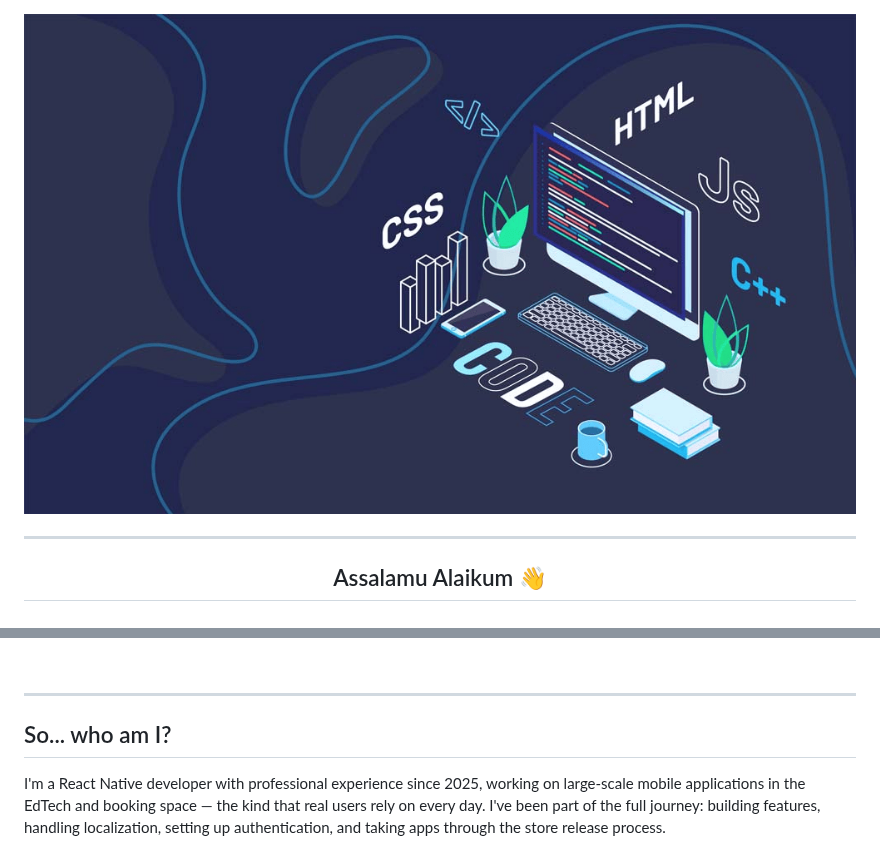
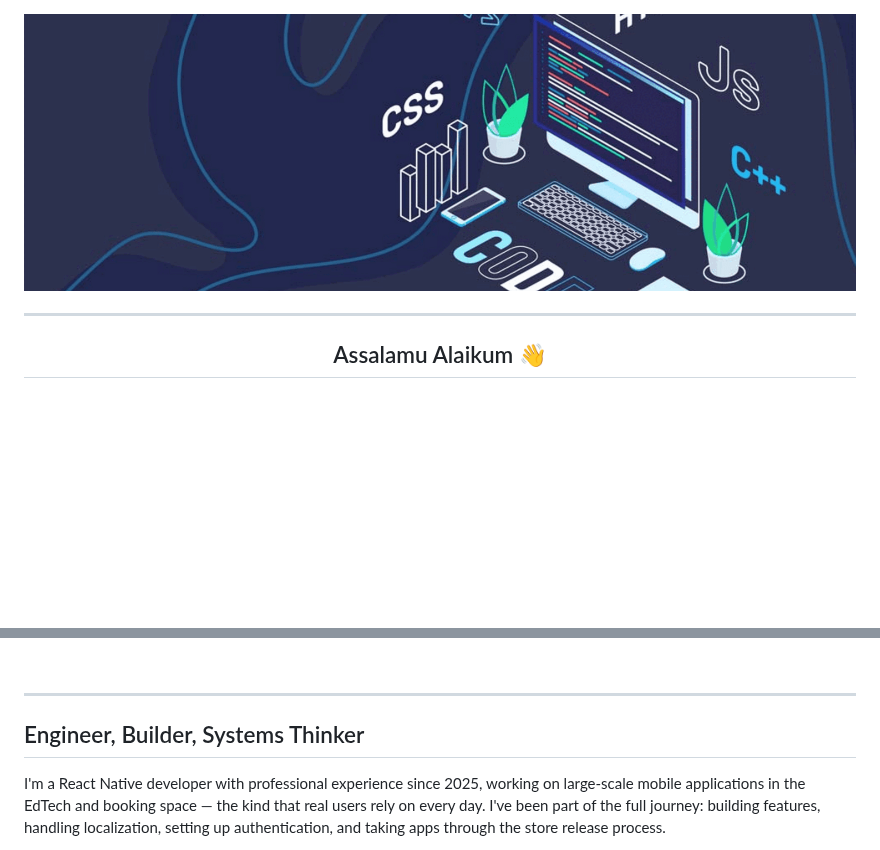
Before and after one commit to AbdullahAlMaksud/AbdullahAlMaksud, a Markdown page: README.md, 2 parts joined by grey strips. Rendered like a GitHub page; pictures changed too: assets/cover-dark.png; blank space fills up the shorter version.

Commit message:
Update README with improved images and content enhancements

```diff
--- a/README.md
+++ b/README.md
@@ -1,10 +1,8 @@
-
-
 <!-- Dark/Light mode cover -->
 <picture>
   <source media="(prefers-color-scheme: dark)" srcset="./assets/cover-dark.png">
   <source media="(prefers-color-scheme: light)" srcset="./assets/cover-light.png">
-  <img src="./assets/cover-dark.png" width="100%" alt="Abdullah Al Maksud" />
+  <img src="./assets/cover-dark.png" width="100%" height="280" alt="Abdullah Al Maksud" />
 </picture>
 
 <br/>
@@ -34,7 +32,7 @@
 
 ---
 
-## So... who am I?
+## Engineer, Builder, Systems Thinker
 
 I'm a React Native developer with professional experience since 2025, working on large-scale mobile applications in the EdTech and booking space — the kind that real users rely on every day. I've been part of the full journey: building features, handling localization, setting up authentication, and taking apps through the store release process.
 
```
Also changed, not shown: other parts of README.md (+6 -6 lines), assets/cover-light.png.
